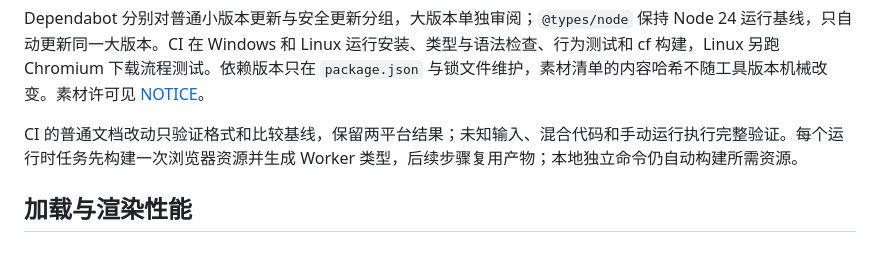
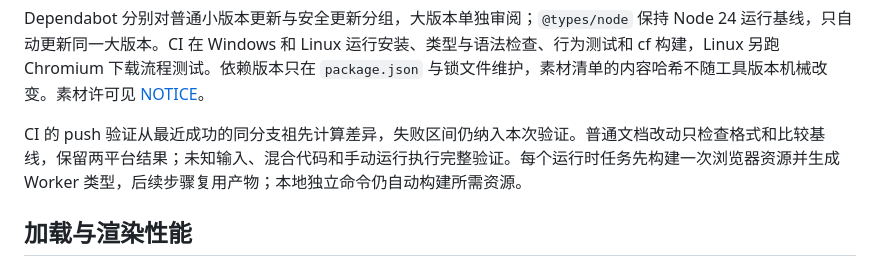
Before and after one commit to peach-mitao/peach-site, a Markdown page: docs/MAINTAINING.md, the part around the change. Drawn GitHub-style.

Commit message:
docs(ci): 说明成功祖先基线与失败区间覆盖
README-Impact: none; 仅补充维护说明中的 CI 基线规则
Co-Authored-By: Codex (GPT-6) <noreply@openai.com>

```diff
--- a/docs/MAINTAINING.md
+++ b/docs/MAINTAINING.md
@@ -180,7 +180,7 @@ Workers 静态资源请求免费且不限量；R2 不收公网出口流量费，
 
 Dependabot 分别对普通小版本更新与安全更新分组，大版本单独审阅；`@types/node` 保持 Node 24 运行基线，只自动更新同一大版本。CI 在 Windows 和 Linux 运行安装、类型与语法检查、行为测试和 cf 构建，Linux 另跑 Chromium 下载流程测试。依赖版本只在 `package.json` 与锁文件维护，素材清单的内容哈希不随工具版本机械改变。素材许可见 [NOTICE](../NOTICE.md)。
 
-CI 的普通文档改动只验证格式和比较基线，保留两平台结果；未知输入、混合代码和手动运行执行完整验证。每个运行时任务先构建一次浏览器资源并生成 Worker 类型，后续步骤复用产物；本地独立命令仍自动构建所需资源。
+CI 的 push 验证从最近成功的同分支祖先计算差异，失败区间仍纳入本次验证。普通文档改动只检查格式和比较基线，保留两平台结果；未知输入、混合代码和手动运行执行完整验证。每个运行时任务先构建一次浏览器资源并生成 Worker 类型，后续步骤复用产物；本地独立命令仍自动构建所需资源。
 
 ## 加载与渲染性能
 
```
